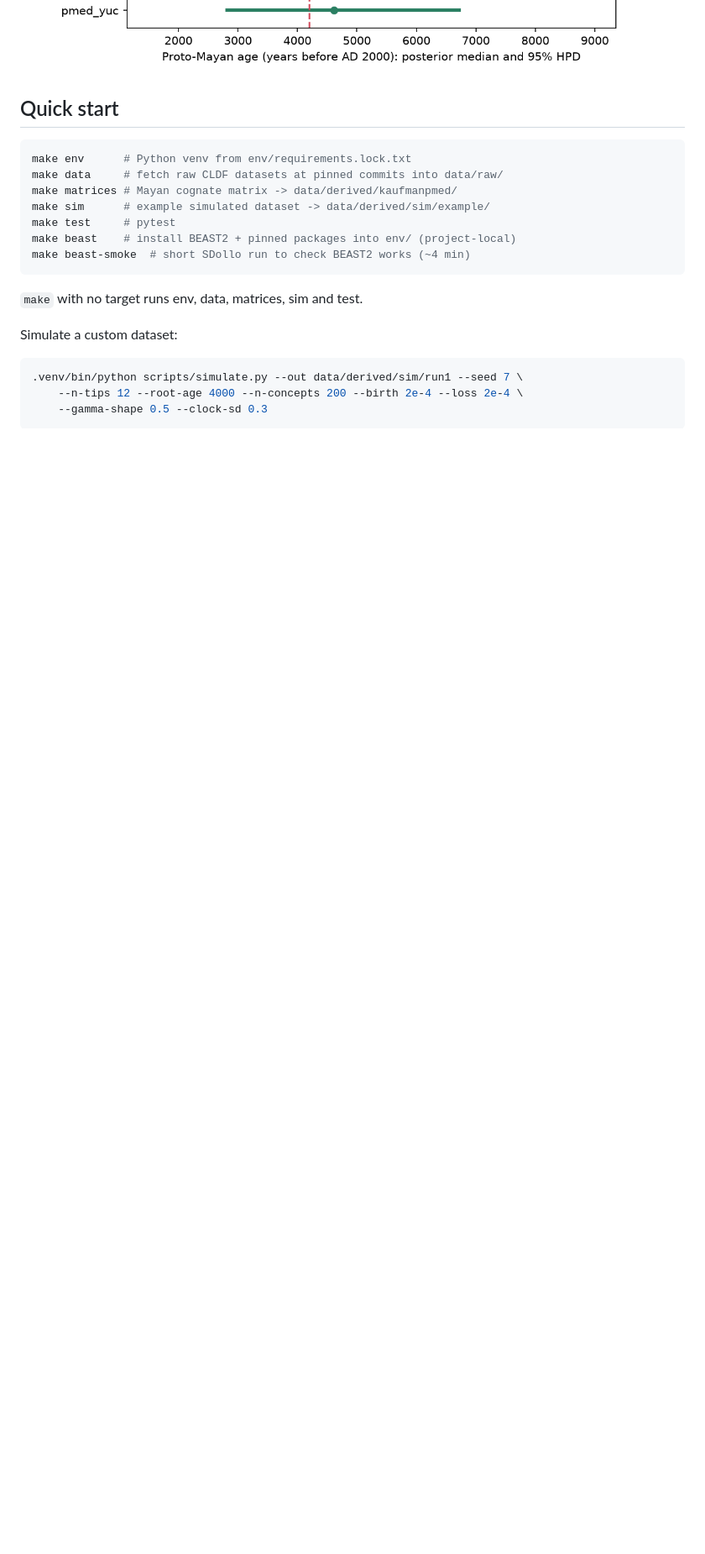
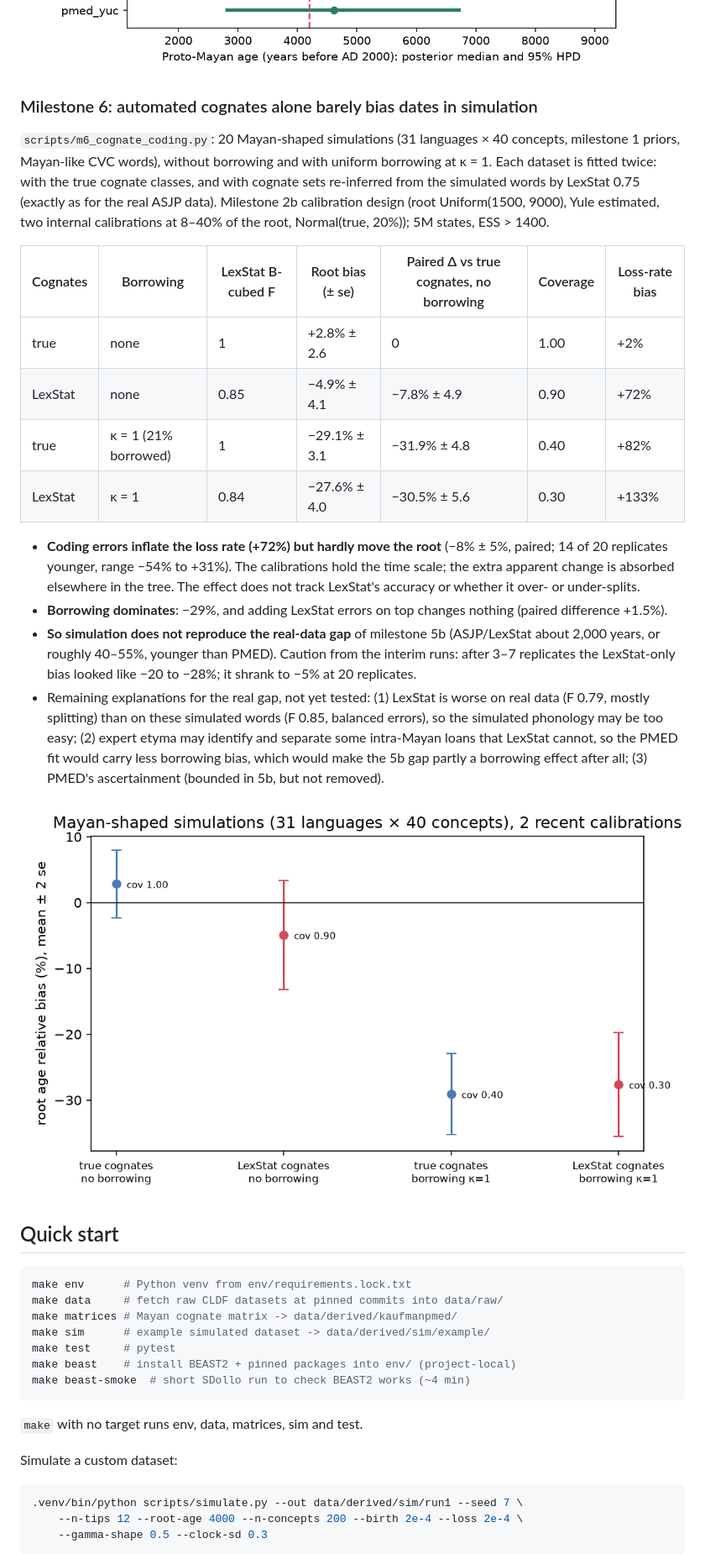
Before and after one commit to GusGus2004/borrowing-dating, a Markdown page: README.md, the part around one of its changes. Shown at 84% size. Drawn GitHub-style; pictures changed too: figures/m6_cognate_coding.png (added); blank space fills up the shorter version.

Commit message:
Milestone 6: dating bias from automated cognates vs borrowing on Mayan-shaped simulations

```diff
--- a/README.md
+++ b/README.md
@@ -410,5 +413,43 @@ calibration is dropped because PMED lacks Chicomuceltec. Root Uniform(1500,
 
 ![](figures/m5b_root_age.png)
+
+### Milestone 6: automated cognates alone barely bias dates in simulation
+
+`scripts/m6_cognate_coding.py`: 20 Mayan-shaped simulations (31 languages ×
+40 concepts, milestone 1 priors, Mayan-like CVC words), without borrowing and
+with uniform borrowing at κ = 1. Each dataset is fitted twice: with the true
+cognate classes, and with cognate sets re-inferred from the simulated words
+by LexStat 0.75 (exactly as for the real ASJP data). Milestone 2b
+calibration design (root Uniform(1500, 9000), Yule estimated, two internal
+calibrations at 8–40% of the root, Normal(true, 20%)); 5M states, ESS > 1400.
+
+| Cognates | Borrowing | LexStat B-cubed F | Root bias (± se) | Paired Δ vs true cognates, no borrowing | Coverage | Loss-rate bias |
+|---|---|---|---|---|---|---|
+| true | none | 1 | +2.8% ± 2.6 | 0 | 1.00 | +2% |
+| LexStat | none | 0.85 | −4.9% ± 4.1 | −7.8% ± 4.9 | 0.90 | +72% |
+| true | κ = 1 (21% borrowed) | 1 | −29.1% ± 3.1 | −31.9% ± 4.8 | 0.40 | +82% |
+| LexStat | κ = 1 | 0.84 | −27.6% ± 4.0 | −30.5% ± 5.6 | 0.30 | +133% |
+
+* **Coding errors inflate the loss rate (+72%) but hardly move the root**
+  (−8% ± 5%, paired; 14 of 20 replicates younger, range −54% to +31%). The
+  calibrations hold the time scale; the extra apparent change is absorbed
+  elsewhere in the tree. The effect does not track LexStat's accuracy or
+  whether it over- or under-splits.
+* **Borrowing dominates**: −29%, and adding LexStat errors on top changes
+  nothing (paired difference +1.5%).
+* **So simulation does not reproduce the real-data gap** of milestone 5b
+  (ASJP/LexStat about 2,000 years, or roughly 40–55%, younger than PMED).
+  Caution from the interim runs: after 3–7 replicates the LexStat-only bias
+  looked like −20 to −28%; it shrank to −5% at 20 replicates.
+* Remaining explanations for the real gap, not yet tested: (1) LexStat is
+  worse on real data (F 0.79, mostly splitting) than on these simulated
+  words (F 0.85, balanced errors), so the simulated phonology may be too
+  easy; (2) expert etyma may identify and separate some intra-Mayan loans
+  that LexStat cannot, so the PMED fit would carry less borrowing bias,
+  which would make the 5b gap partly a borrowing effect after all; (3)
+  PMED's ascertainment (bounded in 5b, but not removed).
+
+![](figures/m6_cognate_coding.png)
 
 ## Quick start
 
```
Also changed, not shown: other parts of README.md (+8 -5 lines), 1 other file.
